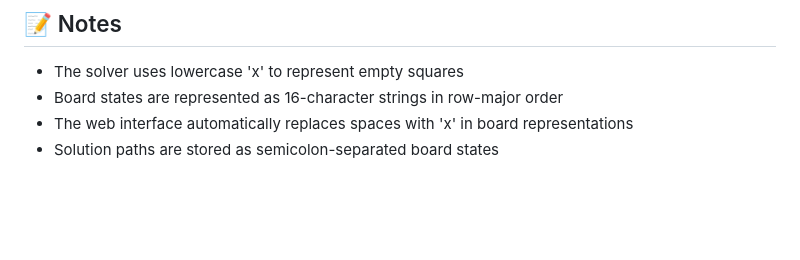
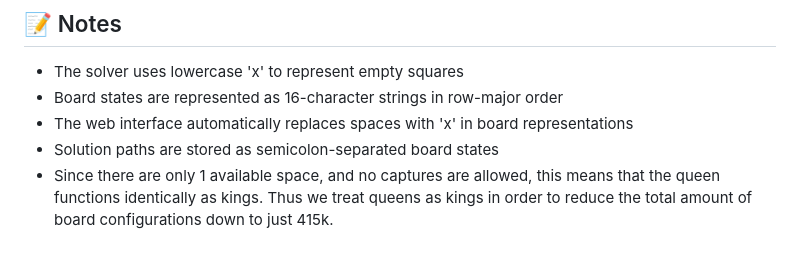
Before and after one commit to huynd2210/Hippodrome, a Markdown page: README.md, the part around the change. Rendered like a GitHub page; blank space fills up the shorter version.

```diff
--- a/README.md
+++ b/README.md
@@ -119,3 +119,4 @@ These require pre-computed solution CSV files in the `solutions_csv/` directory.
 - Board states are represented as 16-character strings in row-major order
 - The web interface automatically replaces spaces with 'x' in board representations
 - Solution paths are stored as semicolon-separated board states
+- Since there are only 1 available space, and no captures are allowed, this means that the queen functions identically as kings. Thus we treat queens as kings in order to reduce the total amount of board configurations down to just 415k.
```
